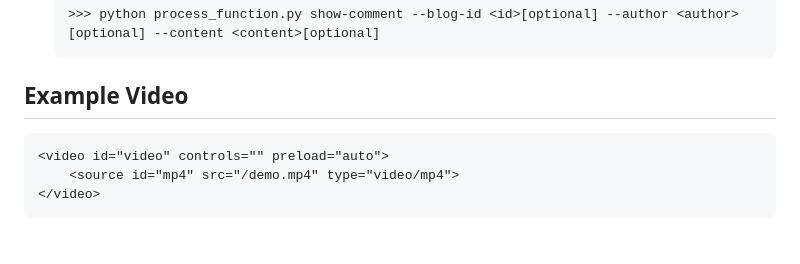
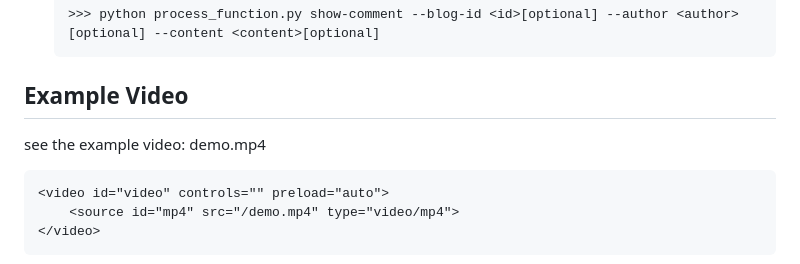
Before and after one commit to Ada2022/Blog-Comment-APIs-Design, a Markdown page: README.md, the part around one of its changes. Rendered like a GitHub page; blank space fills up the shorter version.

````diff
--- a/README.md
+++ b/README.md
@@ -161,6 +164,8 @@ Five functions are implemented on this repo.
 
 ## Example Video
 
+see the example video: demo.mp4
+
 ```html
 <video id="video" controls="" preload="auto">
     <source id="mp4" src="/demo.mp4" type="video/mp4">
````
Also changed, not shown: other parts of README.md (+3 -0 lines).
